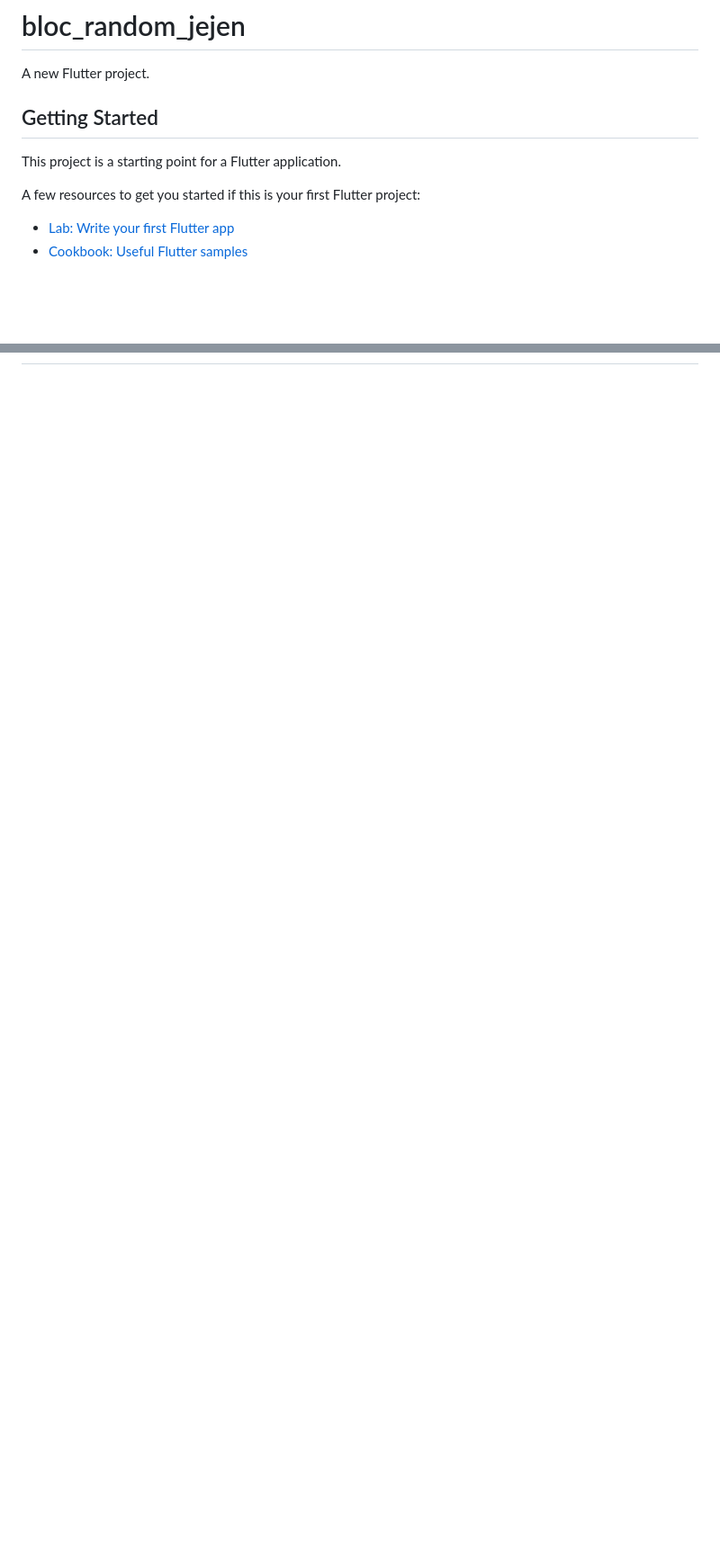
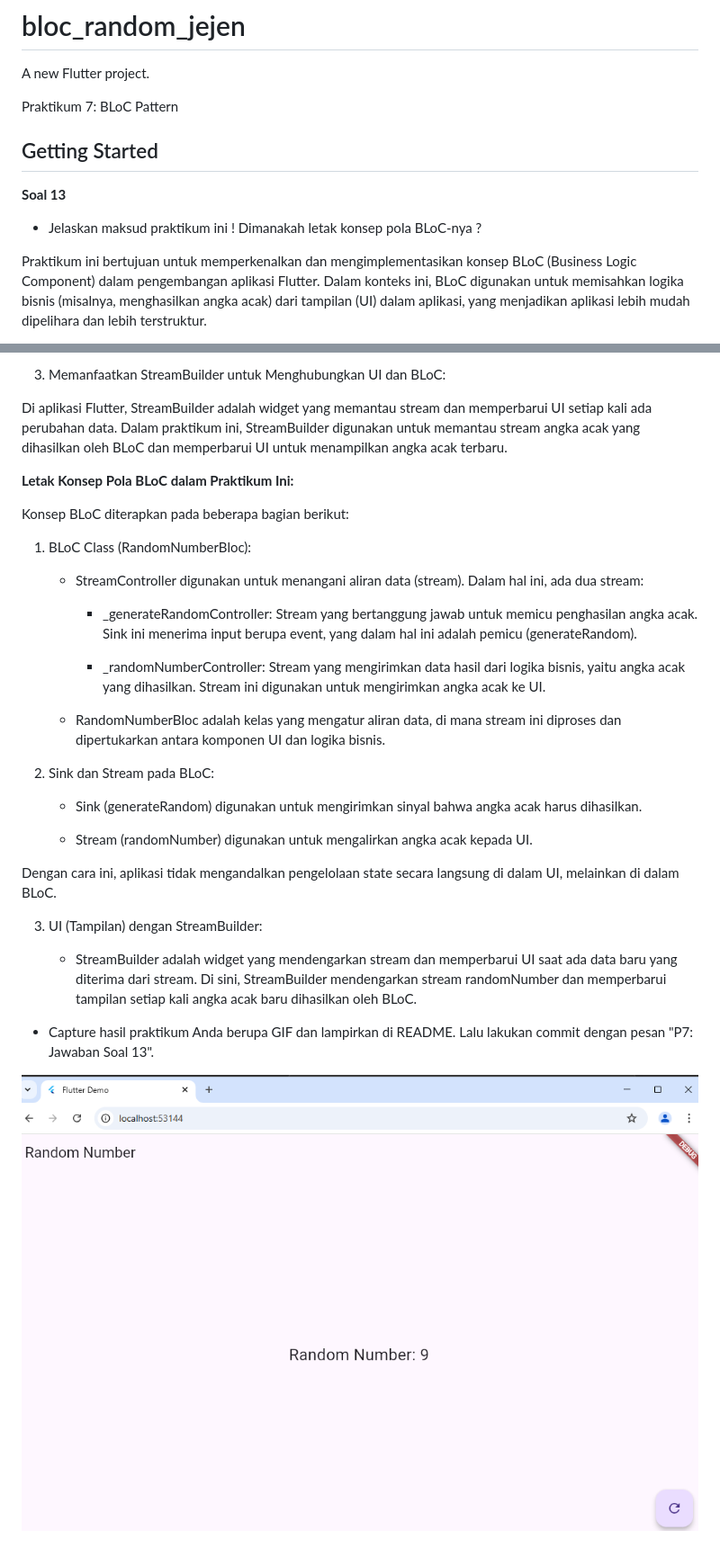
Before and after one commit to jejenjaenudin0895/bloc_random_jejen, a Markdown page: README.md, 2 parts joined by grey strips. Shown: that part at 90% size. GitHub-like rendering; pictures changed too: images/jawabansoal13.png (added); blank space fills up the shorter version.

Commit message:
P7: Jawaban Soal 13

```diff
--- a/README.md
+++ b/README.md
@@ -2,12 +2,13 @@
 
 A new Flutter project.
 
+Praktikum 7: BLoC Pattern
+
 ## Getting Started
 
-This project is a starting point for a Flutter application.
+**Soal 13**
 
-A few resources to get you started if this is your first Flutter project:
+- Jelaskan maksud praktikum ini ! Dimanakah letak konsep pola BLoC-nya ?
 
-- [Lab: Write your first Flutter app](https://docs.flutter.dev/get-started/codelab)
-- [Cookbook: Useful Flutter samples](https://docs.flutter.dev/cookbook)
+Praktikum ini bertujuan untuk memperkenalkan dan mengimplementasikan konsep BLoC (Business Logic Component) dalam pengembangan aplikasi Flutter. Dalam konteks ini, BLoC digunakan untuk memisahkan logika bisnis (misalnya, menghasilkan angka acak) dari tampilan (UI) dalam aplikasi, yang menjadikan aplikasi lebih mudah dipelihara dan lebih terstruktur.
 
@@ -19,0 +30,40 @@ samples, guidance on mobile development, and a full API reference.
+3. Memanfaatkan StreamBuilder untuk Menghubungkan UI dan BLoC:
+
+Di aplikasi Flutter, StreamBuilder adalah widget yang memantau stream dan memperbarui UI setiap kali ada perubahan data. Dalam praktikum ini, StreamBuilder<int> digunakan untuk memantau stream angka acak yang dihasilkan oleh BLoC dan memperbarui UI untuk menampilkan angka acak terbaru.
+
+**Letak Konsep Pola BLoC dalam Praktikum Ini:**
+
+Konsep BLoC diterapkan pada beberapa bagian berikut:
+
+1. BLoC Class (RandomNumberBloc):
+
+    - StreamController digunakan untuk menangani aliran data (stream). Dalam hal ini, ada dua stream:
+
+        - _generateRandomController: Stream yang bertanggung jawab untuk memicu penghasilan angka acak. Sink
+          ini menerima input berupa event, yang dalam hal ini adalah pemicu (generateRandom).
+
+        - _randomNumberController: Stream yang mengirimkan data hasil dari logika bisnis, yaitu angka acak yang
+          dihasilkan. Stream ini digunakan untuk mengirimkan angka acak ke UI.
+
+    - RandomNumberBloc adalah kelas yang mengatur aliran data, di mana stream ini diproses dan dipertukarkan
+      antara komponen UI dan logika bisnis.
+
+2. Sink dan Stream pada BLoC:
+
+    - Sink (generateRandom) digunakan untuk mengirimkan sinyal bahwa angka acak harus dihasilkan.
+
+    - Stream (randomNumber) digunakan untuk mengalirkan angka acak kepada UI.
+
+Dengan cara ini, aplikasi tidak mengandalkan pengelolaan state secara langsung di dalam UI, melainkan di dalam BLoC.
+
+3. UI (Tampilan) dengan StreamBuilder:
+
+    - StreamBuilder adalah widget yang mendengarkan stream dan memperbarui UI saat ada data baru yang diterima
+      dari stream. Di sini, StreamBuilder mendengarkan stream randomNumber dan memperbarui tampilan setiap kali angka acak baru dihasilkan oleh BLoC.
+
+
+
+- Capture hasil praktikum Anda berupa GIF dan lampirkan di README.
+  Lalu lakukan commit dengan pesan "P7: Jawaban Soal 13".
+
+![Screenshoot bloc_random_jejen](images/jawabansoal13.png)
```
Also changed, not shown: other parts of README.md (+15 -6 lines), 3 other files.
